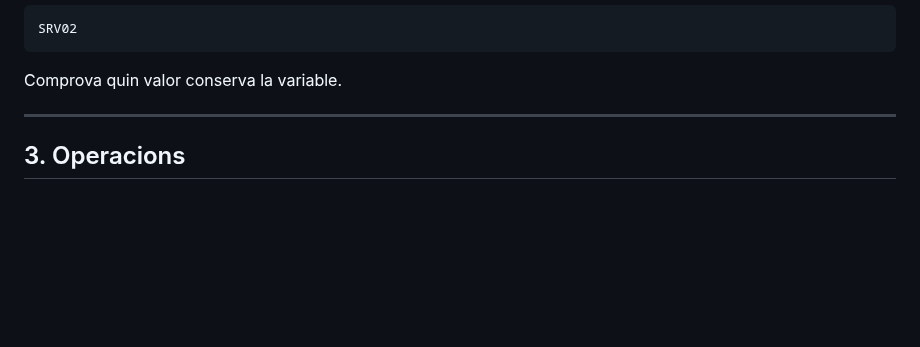
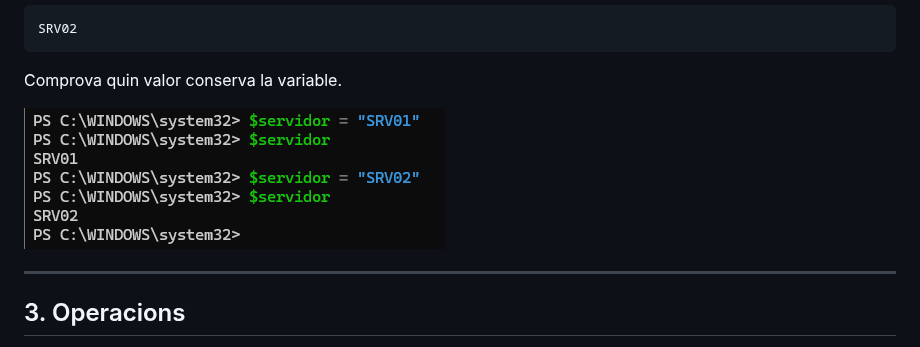
Before and after one commit to ToniMartinMasoliver/ToniMartin, a Markdown page: 02.Variables.md, the part around the change. GitHub-like rendering; pictures changed too: captura2.png (added); blank space fills up the shorter version.

Commit message:
Modificacio de variable

````diff
--- a/02.Variables.md
+++ b/02.Variables.md
@@ -45,6 +45,8 @@ SRV02
 ```
 
 Comprova quin valor conserva la variable.
+
+![Captura modificació variable](captura2.png)
 
 ---
 
````
